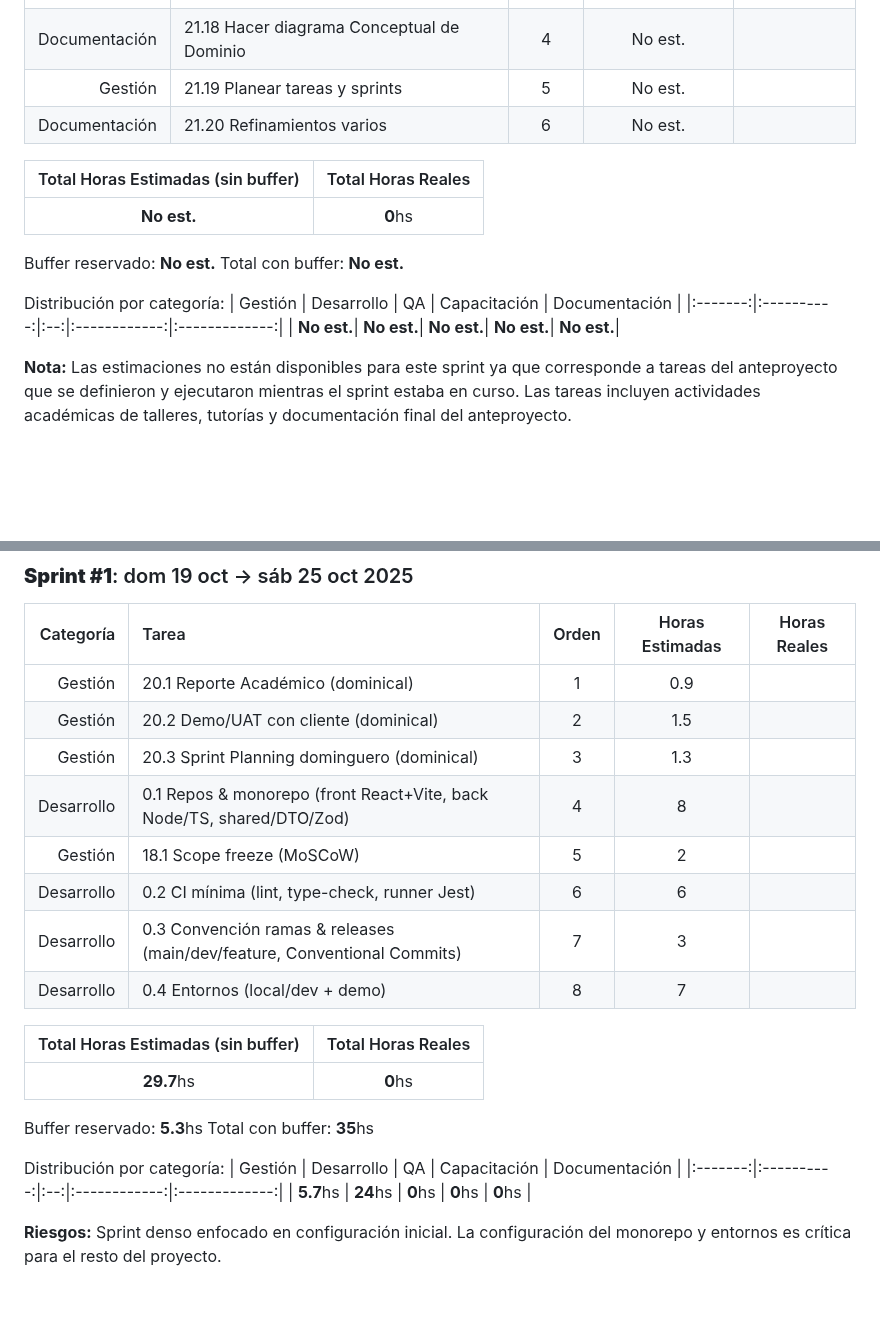
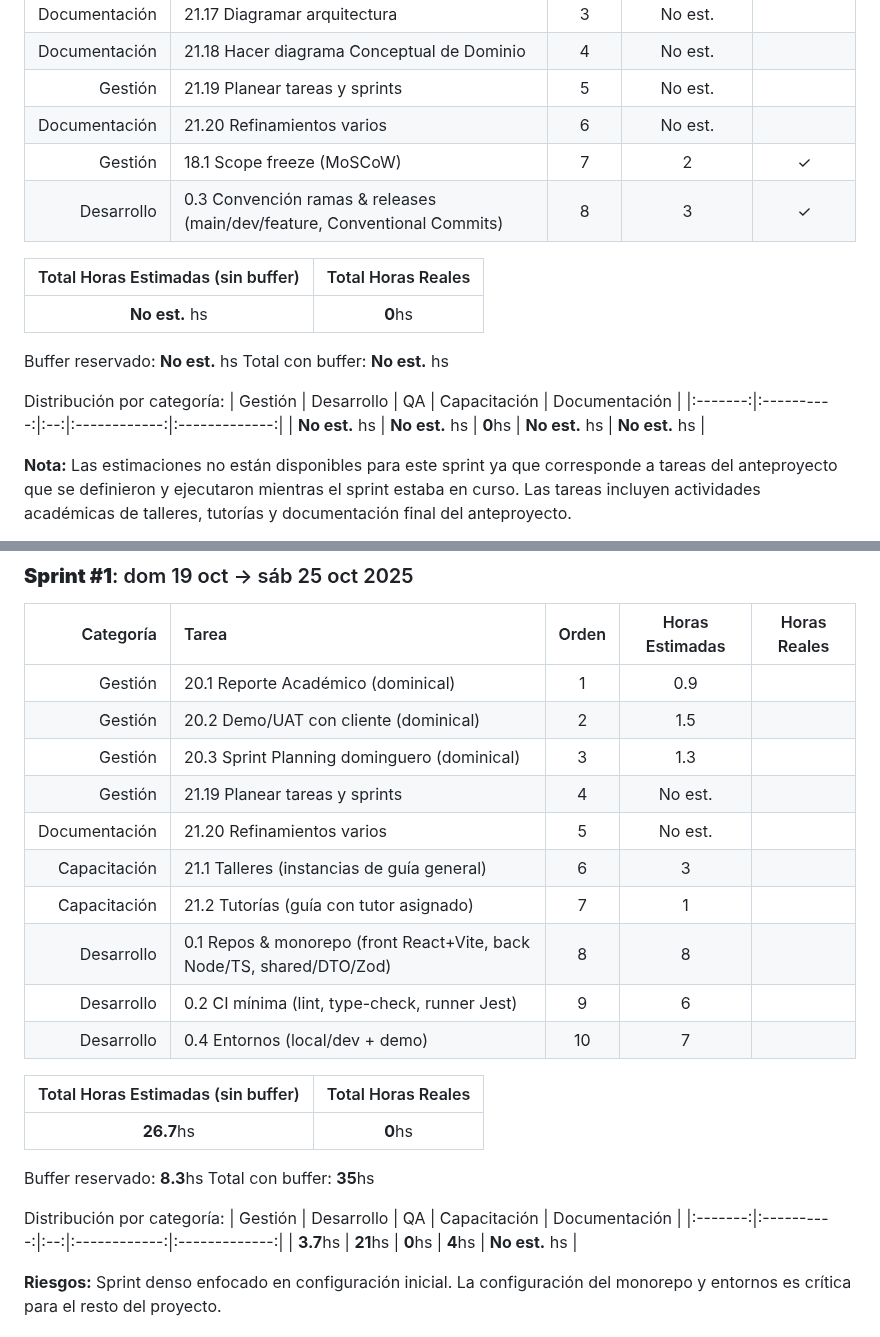
Before and after one commit to MarkMed/FleetMan, a Markdown page: docs/SprintsPlanning.md, 2 parts joined by grey strips. Drawn GitHub-style; blank space fills up the shorter version.

Commit message:
Refactor Sprints Planning documentation to update task estimations and improve clarity

```diff
--- a/docs/SprintsPlanning.md
+++ b/docs/SprintsPlanning.md
@@ -9,18 +9,20 @@
 | Documentación | 21.18 Hacer diagrama Conceptual de Dominio | 4 | No est. | |
 | Gestión | 21.19 Planear tareas y sprints | 5 | No est. | |
 | Documentación | 21.20 Refinamientos varios | 6 | No est. | |
+| Gestión | 18.1 Scope freeze (MoSCoW) | 7 | 2 | ✓ |
+| Desarrollo | 0.3 Convención ramas & releases (main/dev/feature, Conventional Commits) | 8 | 3 | ✓ |
 
 | Total Horas Estimadas (sin buffer) | Total Horas Reales |
 |:---:|:----------:|
-| **No est.**| **0**hs |
+| **No est.** hs | **0**hs |
 
-Buffer reservado: **No est.**
-Total con buffer: **No est.**
+Buffer reservado: **No est.** hs
+Total con buffer: **No est.** hs
 
 Distribución por categoría:
 | Gestión | Desarrollo | QA | Capacitación | Documentación |
 |:-------:|:----------:|:--:|:------------:|:-------------:|
-| **No est.**| **No est.**| **No est.**| **No est.**| **No est.**|
+| **No est.** hs | **No est.** hs | **0**hs | **No est.** hs | **No est.** hs |
 
 **Nota:** Las estimaciones no están disponibles para este sprint ya que corresponde a tareas del anteproyecto que se definieron y ejecutaron mientras el sprint estaba en curso. Las tareas incluyen actividades académicas de talleres, tutorías y documentación final del anteproyecto.
 
@@ -33,23 +35,25 @@ Distribución por categoría:
 | Gestión | 20.1 Reporte Académico (dominical) | 1 | 0.9 | |
 | Gestión | 20.2 Demo/UAT con cliente (dominical) | 2 | 1.5 | |
 | Gestión | 20.3 Sprint Planning dominguero (dominical) | 3 | 1.3 | |
-| Desarrollo | 0.1 Repos & monorepo (front React+Vite, back Node/TS, shared/DTO/Zod) | 4 | 8 | |
-| Gestión | 18.1 Scope freeze (MoSCoW) | 5 | 2 | |
-| Desarrollo | 0.2 CI mínima (lint, type-check, runner Jest) | 6 | 6 | |
-| Desarrollo | 0.3 Convención ramas & releases (main/dev/feature, Conventional Commits) | 7 | 3 | |
-| Desarrollo | 0.4 Entornos (local/dev + demo) | 8 | 7 | |
+| Gestión | 21.19 Planear tareas y sprints | 4 | No est. | |
+| Documentación | 21.20 Refinamientos varios | 5 | No est. | |
+| Capacitación | 21.1 Talleres (instancias de guía general) | 6 | 3 | |
+| Capacitación | 21.2 Tutorías (guía con tutor asignado) | 7 | 1 | |
+| Desarrollo | 0.1 Repos & monorepo (front React+Vite, back Node/TS, shared/DTO/Zod) | 8 | 8 | |
+| Desarrollo | 0.2 CI mínima (lint, type-check, runner Jest) | 9 | 6 | |
+| Desarrollo | 0.4 Entornos (local/dev + demo) | 10 | 7 | |
 
 | Total Horas Estimadas (sin buffer) | Total Horas Reales |
 |:---:|:----------:|
-| **29.7**hs | **0**hs |
+| **26.7**hs | **0**hs |
 
-Buffer reservado: **5.3**hs
+Buffer reservado: **8.3**hs
 Total con buffer: **35**hs
 
 Distribución por categoría:
 | Gestión | Desarrollo | QA | Capacitación | Documentación |
 |:-------:|:----------:|:--:|:------------:|:-------------:|
-| **5.7**hs | **24**hs | **0**hs | **0**hs | **0**hs |
+| **3.7**hs | **21**hs | **0**hs | **4**hs | **No est.** hs |
 
 **Riesgos:** Sprint denso enfocado en configuración inicial. La configuración del monorepo y entornos es crítica para el resto del proyecto.
 
```
